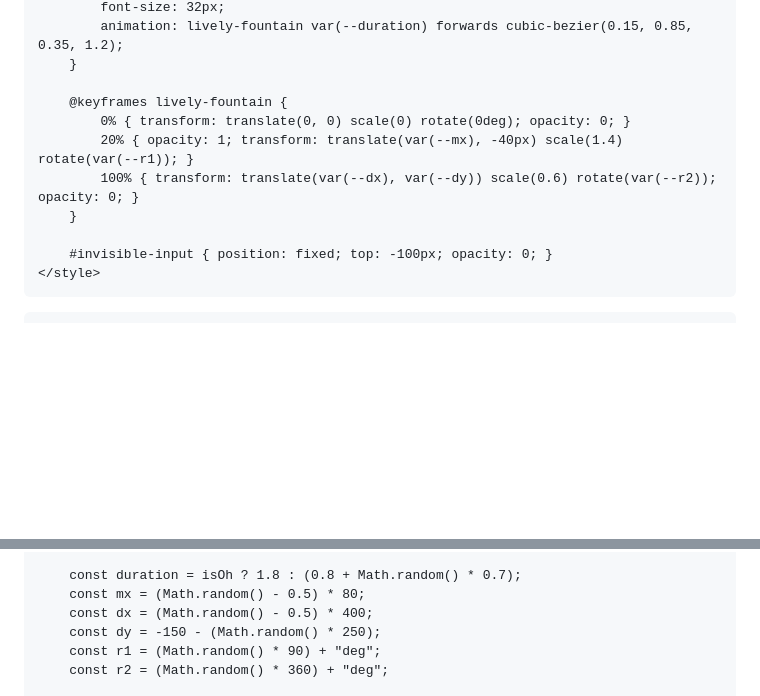
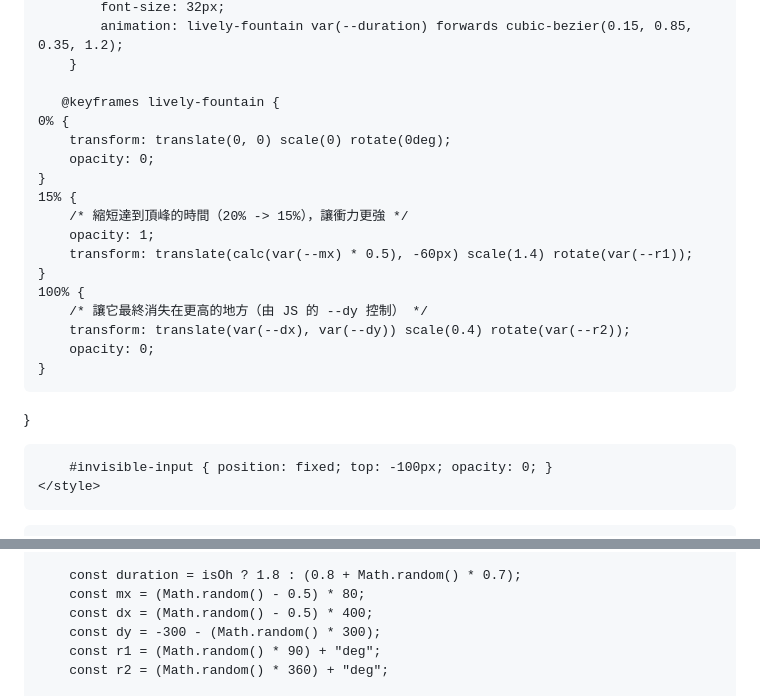
Before and after one commit to SummerYu1999/SingSangSung, a Markdown page: README.md, 2 parts joined by grey strips. Drawn GitHub-style; blank space fills up the shorter version.

Commit message:
emoji pop out improve

```diff
--- a/README.md
+++ b/README.md
@@ -98,11 +98,22 @@
             animation: lively-fountain var(--duration) forwards cubic-bezier(0.15, 0.85, 0.35, 1.2);
         }
 
-        @keyframes lively-fountain {
-            0% { transform: translate(0, 0) scale(0) rotate(0deg); opacity: 0; }
-            20% { opacity: 1; transform: translate(var(--mx), -40px) scale(1.4) rotate(var(--r1)); }
-            100% { transform: translate(var(--dx), var(--dy)) scale(0.6) rotate(var(--r2)); opacity: 0; }
-        }
+       @keyframes lively-fountain {
+    0% {
+        transform: translate(0, 0) scale(0) rotate(0deg);
+        opacity: 0;
+    }
+    15% {
+        /* 縮短達到頂峰的時間（20% -> 15%），讓衝力更強 */
+        opacity: 1;
+        transform: translate(calc(var(--mx) * 0.5), -60px) scale(1.4) rotate(var(--r1));
+    }
+    100% {
+        /* 讓它最終消失在更高的地方（由 JS 的 --dy 控制） */
+        transform: translate(var(--dx), var(--dy)) scale(0.4) rotate(var(--r2));
+        opacity: 0;
+    }
+}
 
         #invisible-input { position: fixed; top: -100px; opacity: 0; }
     </style>
@@ -266,7 +277,7 @@
         const duration = isOh ? 1.8 : (0.8 + Math.random() * 0.7);
         const mx = (Math.random() - 0.5) * 80;
         const dx = (Math.random() - 0.5) * 400;
-        const dy = -150 - (Math.random() * 250);
+        const dy = -300 - (Math.random() * 300);
         const r1 = (Math.random() * 90) + "deg";
         const r2 = (Math.random() * 360) + "deg";
 
```
